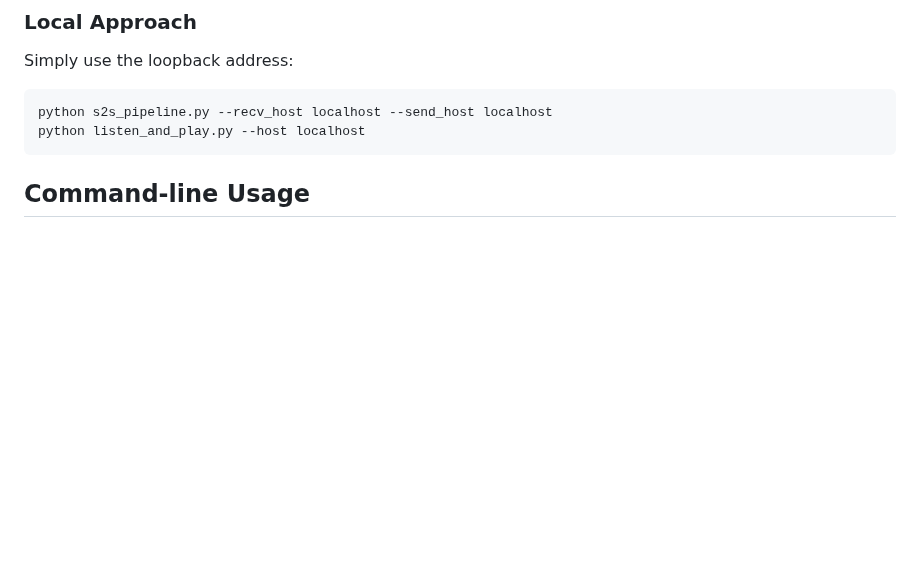
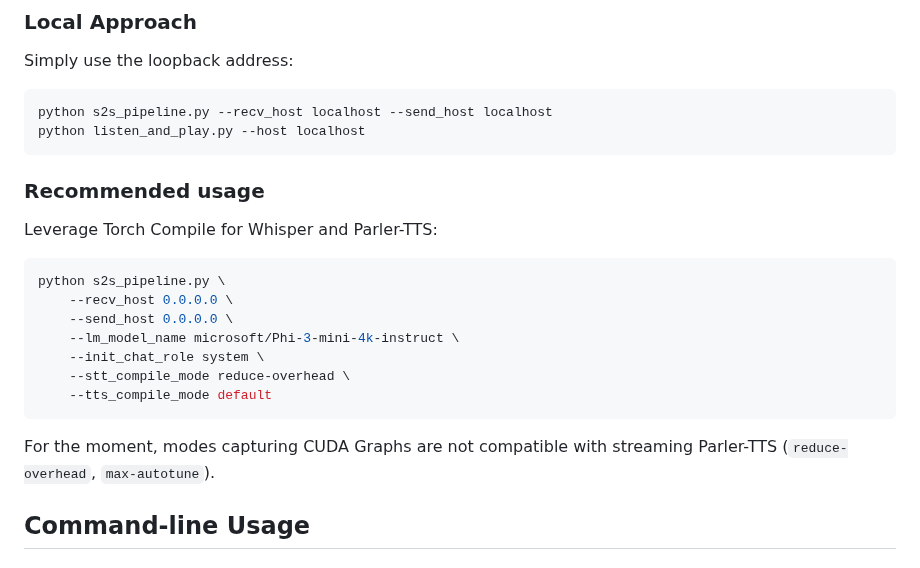
Before and after one commit to JavidAAA/Convert_Speech, a Markdown page: README.md, the part around the change. GitHub-like rendering; blank space fills up the shorter version.

````diff
--- a/README.md
+++ b/README.md
@@ -69,6 +69,24 @@ Simply use the loopback address:
 python s2s_pipeline.py --recv_host localhost --send_host localhost
 python listen_and_play.py --host localhost
 ```
+
+### Recommended usage
+
+Leverage Torch Compile for Whisper and Parler-TTS:
+
+```bash
+python s2s_pipeline.py \
+	--recv_host 0.0.0.0 \
+	--send_host 0.0.0.0 \
+	--lm_model_name microsoft/Phi-3-mini-4k-instruct \
+	--init_chat_role system \
+	--stt_compile_mode reduce-overhead \
+	--tts_compile_mode default
+```
+
+For the moment, modes capturing CUDA Graphs are not compatible with streaming Parler-TTS (`reduce-overhead`, `max-autotune`).
+
+
 
 ## Command-line Usage
 
````
